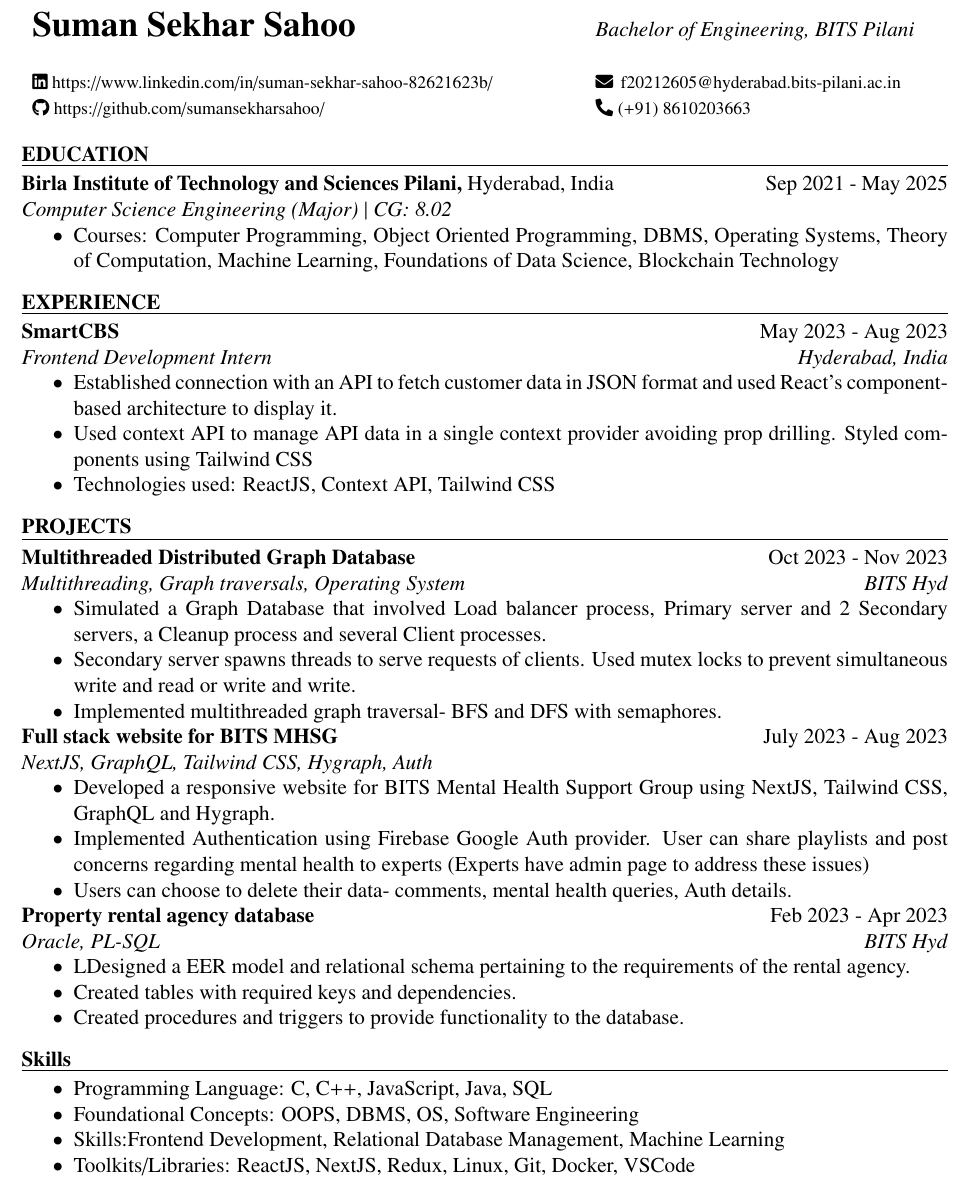
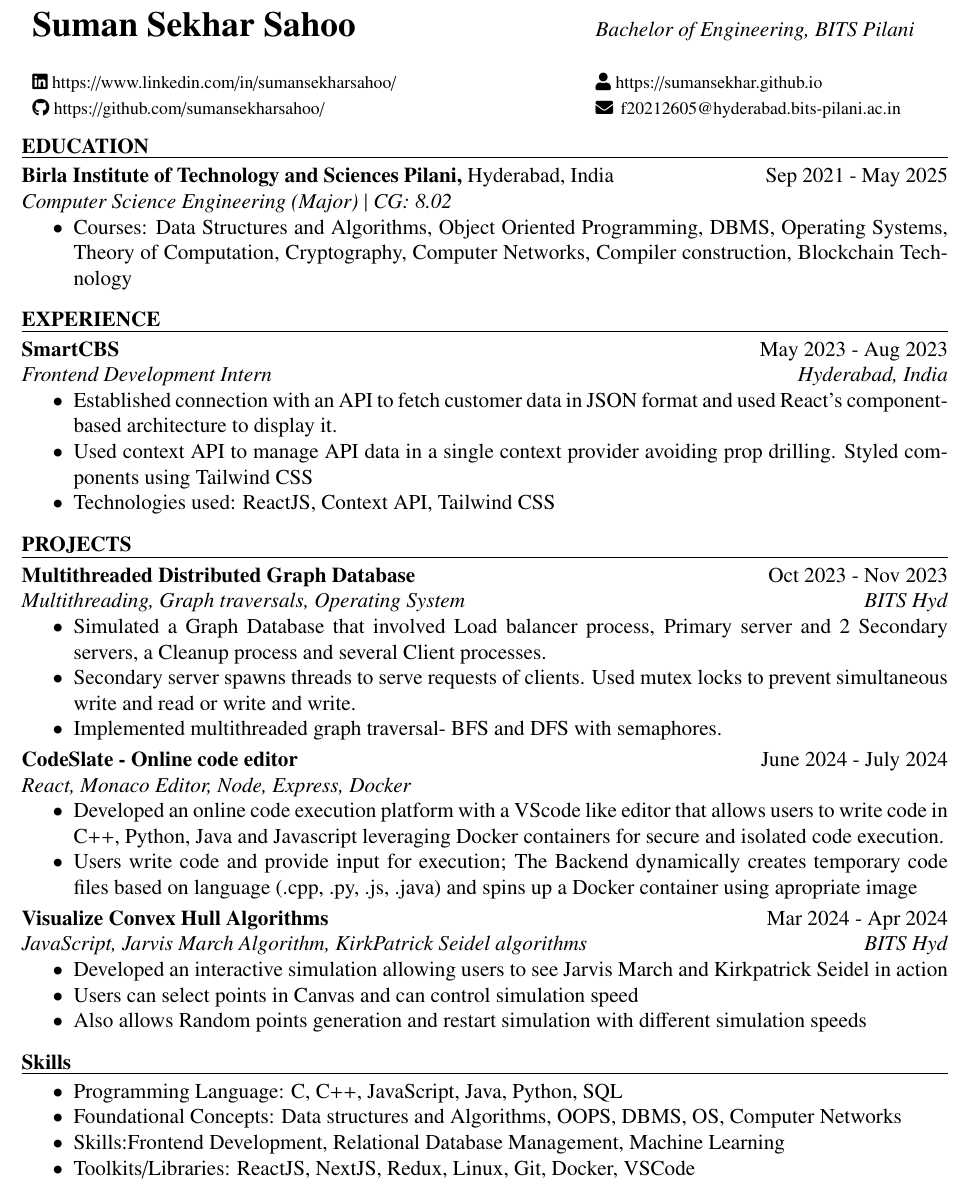
Before and after one commit to sumansekharsahoo/resume, a LaTeX CV (sumansekhar_resume.tex): part of the page, cut so that both start at the same text. Compiled offline with pdfLaTeX.

Commit message:
sumansekhar_resume.tex updated

```diff
--- a/sumansekhar_resume.tex
+++ b/sumansekhar_resume.tex
@@ -134,16 +134,17 @@ urlcolor=cyan,
     \vspace{5pt}
 
     \fontsize{10pt}{10pt}\selectfont
-    \href{https://www.linkedin.com/in/suman-sekhar-sahoo-82621623b/}{\color{black}{\faIcon{linkedin} \smash{https://www.linkedin.com/in/suman-sekhar-sahoo-82621623b/}}} &
+    \href{https://www.linkedin.com/in/sumansekharsahoo/}{\color{black}{\faIcon{linkedin} \smash{https://www.linkedin.com/in/sumansekharsahoo/}}} &
     \fontsize{10pt}{10pt}\selectfont
 
     \vspace{5pt}
-    \href{mailto:f20212605@hyderabad.bits-pilani.ac.in}{{\color{black}\faIcon{envelope}\, f20212605@hyderabad.bits-pilani.ac.in}} \\
+
+    \href{https://sumansekhar.github.io}{\color{black}\faIcon{user}  {\smash{https://sumansekhar.github.io}}} \\
 
     \fontsize{10pt}{10pt}\selectfont
     \href{https://github.com/sumansekharsahoo/}{\color{black}\faIcon{github}  {\smash{https://github.com/sumansekharsahoo/}}} &
     \fontsize{10pt}{10pt}\selectfont
-    \textbf{\faIcon{phone-alt}} (+91) 8610203663 \\
+    \href{mailto:f20212605@hyderabad.bits-pilani.ac.in}{{\color{black}\faIcon{envelope}\, f20212605@hyderabad.bits-pilani.ac.in}} \\
 
 \end{tabular}
 \end{center}
@@ -159,7 +160,7 @@ urlcolor=cyan,
 {\fontsize{12pt}{12pt}\selectfont \textit{Computer Science Engineering (Major) | CG: 8.02}} \par
 \noindent
 \begin{itemize}[noitemsep,topsep=0pt]
-\item {\fontsize{12pt}{12pt}\selectfont Courses: Computer Programming, Object Oriented Programming, DBMS, Operating Systems, Theory of Computation, Machine Learning, Foundations of Data Science, Blockchain Technology} \par
+\item {\fontsize{12pt}{12pt}\selectfont Courses: Data Structures and Algorithms, Object Oriented Programming, DBMS, Operating Systems, Theory of Computation, Cryptography, Computer Networks, Compiler construction, Blockchain Technology} \par
 \end{itemize}
 
 
@@ -212,26 +213,27 @@ urlcolor=cyan,
     \item {\fontsize{12pt}{12pt}\selectfont Implemented multithreaded graph traversal- BFS and DFS  with semaphores.} \par
 \end{itemize}
 
+\vspace{3pt}
 \noindent
-\textbf{\href{https://github.com/sumansekharsahoo/bits-mhsg-next}{\color{black}Full stack website for BITS MHSG}} \hfill  {\fontsize{12pt}{12pt}\selectfont July 2023 - Aug 2023} \par
+\textbf{\href{https://github.com/sumansekharsahoo/CodeSlate}{\color{black}CodeSlate - Online code editor}} \hfill  {\fontsize{12pt}{12pt}\selectfont June 2024 - July 2024} \par
 \noindent
-{\fontsize{12pt}{12pt}\selectfont \textit{NextJS, GraphQL, Tailwind CSS,  Hygraph, Auth}} \par
+{\fontsize{12pt}{12pt}\selectfont \textit{React, Monaco Editor, Node, Express, Docker}} \par
 \noindent
 \begin{itemize}[noitemsep,topsep=0pt]
-    \item {\fontsize{12pt}{12pt}\selectfont Developed a responsive website for BITS Mental Health Support Group using NextJS, Tailwind CSS, GraphQL and Hygraph.}  \par
-    \item {\fontsize{12pt}{12pt}\selectfont Implemented Authentication using Firebase Google Auth provider. User can share playlists and post concerns regarding mental health to experts (Experts have admin page to address these issues)}  \par
-    \item {\fontsize{12pt}{12pt}\selectfont Users can choose to delete their data- comments, mental health queries, Auth details.}  \par
+    \item {\fontsize{12pt}{12pt}\selectfont Developed an online code execution platform with a VScode like editor that allows users to write code in C++, Python, Java and Javascript leveraging Docker containers for secure and isolated code execution.}  \par
+    \item {\fontsize{12pt}{12pt}\selectfont Users write code and provide input for execution; The Backend dynamically creates temporary code files based on language (.cpp, .py, .js, .java) and spins up a Docker container using apropriate image}  \par
 \end{itemize}
 
+\vspace{3pt}
 \noindent
-\textbf{\href{https://github.com/sumansekharsahoo/DBMS-Project}{\color{black}Property rental agency database}} \hfill  {\fontsize{12pt}{12pt}\selectfont Feb 2023 - Apr 2023} \par
+\textbf{\href{https://glittering-raindrop-a2b317.netlify.app/}{\color{black}Visualize Convex Hull Algorithms}} \hfill  {\fontsize{12pt}{12pt}\selectfont Mar 2024 - Apr 2024} \par
 \noindent
-{\fontsize{12pt}{12pt}\selectfont \textit{Oracle, PL-SQL}\hfill\textit{BITS Hyd}} \par
+{\fontsize{12pt}{12pt}\selectfont \textit{JavaScript, Jarvis March Algorithm, KirkPatrick Seidel algorithms}\hfill\textit{BITS Hyd}} \par
 \noindent
 \begin{itemize}[noitemsep,topsep=0pt]
-    \item {\fontsize{12pt}{12pt}\selectfont LDesigned a EER model and relational schema pertaining to the requirements of the rental agency. } \par
-    \item {\fontsize{12pt}{12pt}\selectfont Created tables with required keys and dependencies. } \par
-    \item {\fontsize{12pt}{12pt}\selectfont Created procedures and triggers to provide functionality to the database.} \par
+    \item {\fontsize{12pt}{12pt}\selectfont Developed an interactive simulation allowing users to see Jarvis March and Kirkpatrick Seidel in action} \par
+    \item {\fontsize{12pt}{12pt}\selectfont Users can select points in Canvas and can control simulation speed} \par
+    \item {\fontsize{12pt}{12pt}\selectfont Also allows Random points generation and restart simulation with different simulation speeds} \par
 \end{itemize}
 
  \par
@@ -245,9 +247,9 @@ urlcolor=cyan,
 \vspace{6pt}
 \noindent
 \begin{itemize}[noitemsep,topsep=0pt]
-\item {\fontsize{12pt}{12pt}\selectfont Programming Language:}  C, C++, JavaScript, Java, SQL \par
+\item {\fontsize{12pt}{12pt}\selectfont Programming Language:}  C, C++, JavaScript, Java, Python, SQL \par
 \noindent
-\item {\fontsize{12pt}{12pt}\selectfont Foundational Concepts:} OOPS, DBMS, OS, Software Engineering \par
+\item {\fontsize{12pt}{12pt}\selectfont Foundational Concepts:} Data structures and Algorithms, OOPS, DBMS, OS, Computer Networks \par
 \noindent
 \item {\fontsize{12pt}{12pt}\selectfont Skills:}Frontend Development, Relational Database Management, Machine Learning \par
 \noindent
```
Also changed, not shown: sumansekhar_resume.tex (3 more changed lines).
